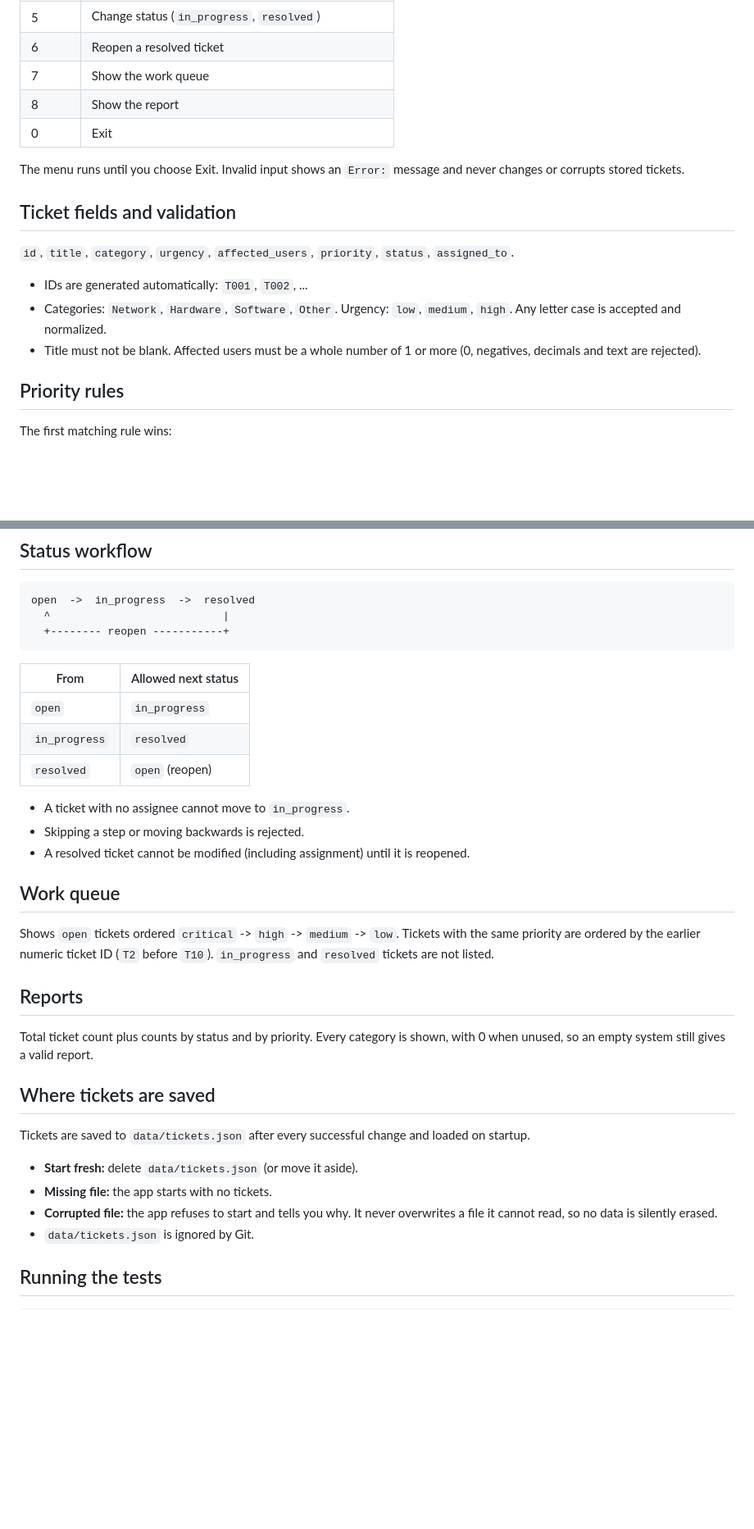
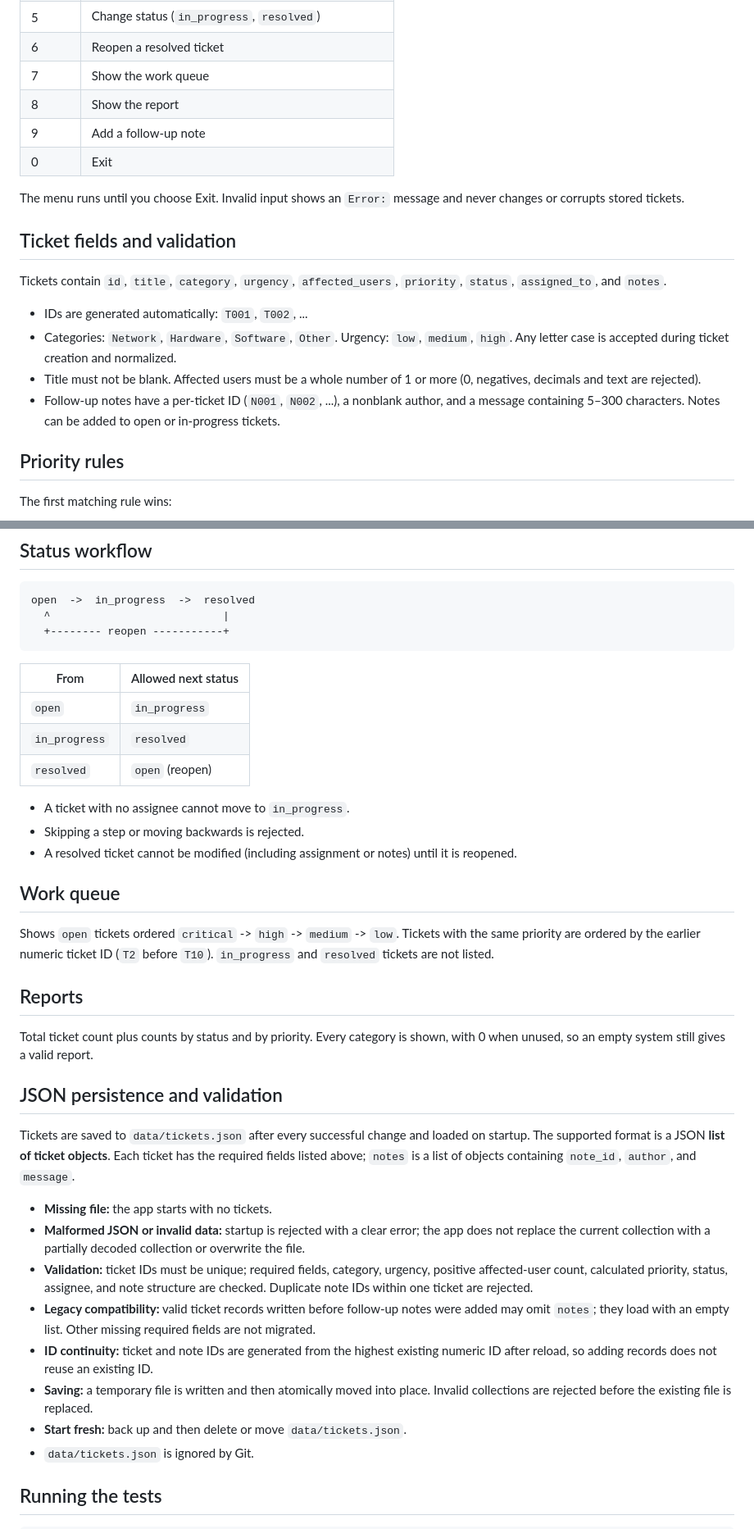
Before and after one commit to Jireh7521/CampusFlow752_Next, a Markdown page: README.md, 2 parts joined by grey strips. Shown at 82% size. Rendered like a GitHub page; blank space fills up the shorter version.

Commit message:
docs(storage): document JSON validation and legacy migration

````diff
--- a/README.md
+++ b/README.md
@@ -33,6 +33,7 @@ python main.py
 | 6 | Reopen a resolved ticket |
 | 7 | Show the work queue |
 | 8 | Show the report |
+| 9 | Add a follow-up note |
 | 0 | Exit |
 
 The menu runs until you choose Exit. Invalid input shows an `Error:` message and never changes
@@ -40,13 +41,16 @@ or corrupts stored tickets.
 
 ## Ticket fields and validation
 
-`id`, `title`, `category`, `urgency`, `affected_users`, `priority`, `status`, `assigned_to`.
+Tickets contain `id`, `title`, `category`, `urgency`, `affected_users`, `priority`, `status`,
+`assigned_to`, and `notes`.
 
 - IDs are generated automatically: `T001`, `T002`, ...
 - Categories: `Network`, `Hardware`, `Software`, `Other`. Urgency: `low`, `medium`, `high`.
-  Any letter case is accepted and normalized.
+  Any letter case is accepted during ticket creation and normalized.
 - Title must not be blank. Affected users must be a whole number of 1 or more
   (0, negatives, decimals and text are rejected).
+- Follow-up notes have a per-ticket ID (`N001`, `N002`, ...), a nonblank author, and a message
+  containing 5–300 characters. Notes can be added to open or in-progress tickets.
 
 ## Priority rules
 
@@ -65,15 +69,15 @@ open  ->  in_progress  ->  resolved
   +-------- reopen -----------+
 ```
 
-| From          | Allowed next status |
-|---------------|---------------------|
-| `open`        | `in_progress`       |
-| `in_progress` | `resolved`          |
-| `resolved`    | `open` (reopen)     |
+| From | Allowed next status |
+|------|---------------------|
+| `open` | `in_progress` |
+| `in_progress` | `resolved` |
+| `resolved` | `open` (reopen) |
 
 - A ticket with no assignee cannot move to `in_progress`.
 - Skipping a step or moving backwards is rejected.
-- A resolved ticket cannot be modified (including assignment) until it is reopened.
+- A resolved ticket cannot be modified (including assignment or notes) until it is reopened.
 
 ## Work queue
 
@@ -86,14 +90,25 @@ priority are ordered by the earlier numeric ticket ID (`T2` before `T10`).
 Total ticket count plus counts by status and by priority. Every category is shown, with 0
 when unused, so an empty system still gives a valid report.
 
-## Where tickets are saved
+## JSON persistence and validation
 
 Tickets are saved to `data/tickets.json` after every successful change and loaded on startup.
+The supported format is a JSON **list of ticket objects**. Each ticket has the required fields
+listed above; `notes` is a list of objects containing `note_id`, `author`, and `message`.
 
-- **Start fresh:** delete `data/tickets.json` (or move it aside).
 - **Missing file:** the app starts with no tickets.
-- **Corrupted file:** the app refuses to start and tells you why. It never overwrites a file it
-  cannot read, so no data is silently erased.
+- **Malformed JSON or invalid data:** startup is rejected with a clear error; the app does not
+  replace the current collection with a partially decoded collection or overwrite the file.
+- **Validation:** ticket IDs must be unique; required fields, category, urgency, positive
+  affected-user count, calculated priority, status, assignee, and note structure are checked.
+  Duplicate note IDs within one ticket are rejected.
+- **Legacy compatibility:** valid ticket records written before follow-up notes were added may
+  omit `notes`; they load with an empty list. Other missing required fields are not migrated.
+- **ID continuity:** ticket and note IDs are generated from the highest existing numeric ID after
+  reload, so adding records does not reuse an existing ID.
+- **Saving:** a temporary file is written and then atomically moved into place. Invalid collections
+  are rejected before the existing file is replaced.
+- **Start fresh:** back up and then delete or move `data/tickets.json`.
 - `data/tickets.json` is ignored by Git.
 
 ## Running the tests
````
Also changed, not shown: other parts of README.md (+5 -3 lines).
